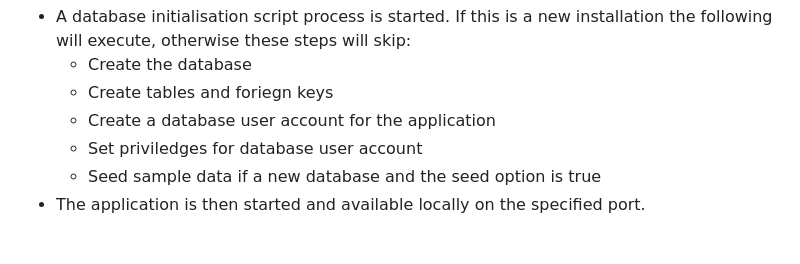
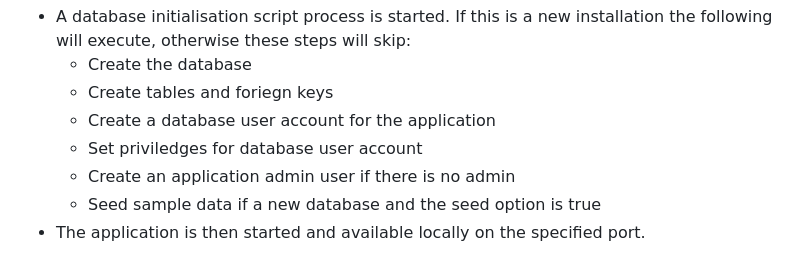
Before and after one commit to petersem/gym, a Markdown page: readme.md, the part around one of its changes. GitHub-like rendering.

```diff
--- a/readme.md
+++ b/readme.md
@@ -52,6 +52,7 @@ DATA_SEED=true
   - Create tables and foriegn keys
   - Create a database user account for the application
   - Set priviledges for database user account
+  - Create an application admin user if there is no admin
   - Seed sample data if a new database and the seed option is true
 - The application is then started and available locally on the specified port.
 
```
Also changed, not shown: other parts of readme.md (+1 -1 lines).
